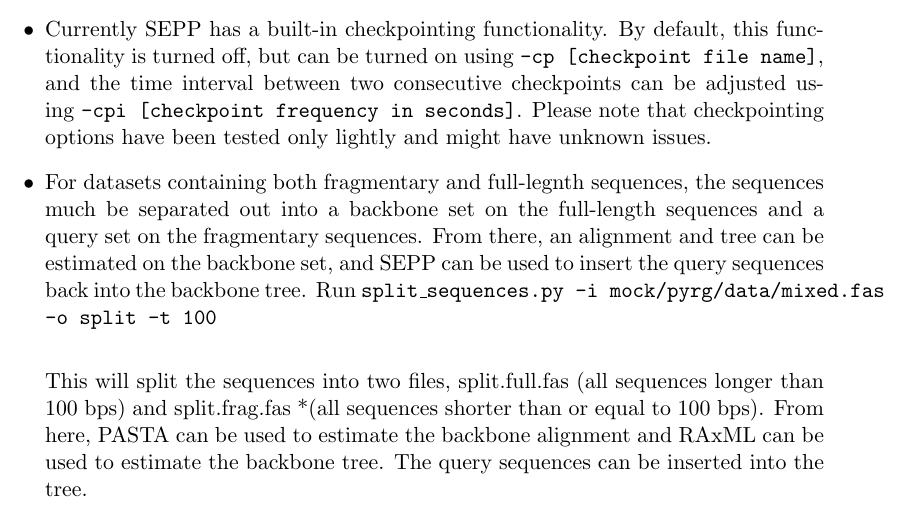
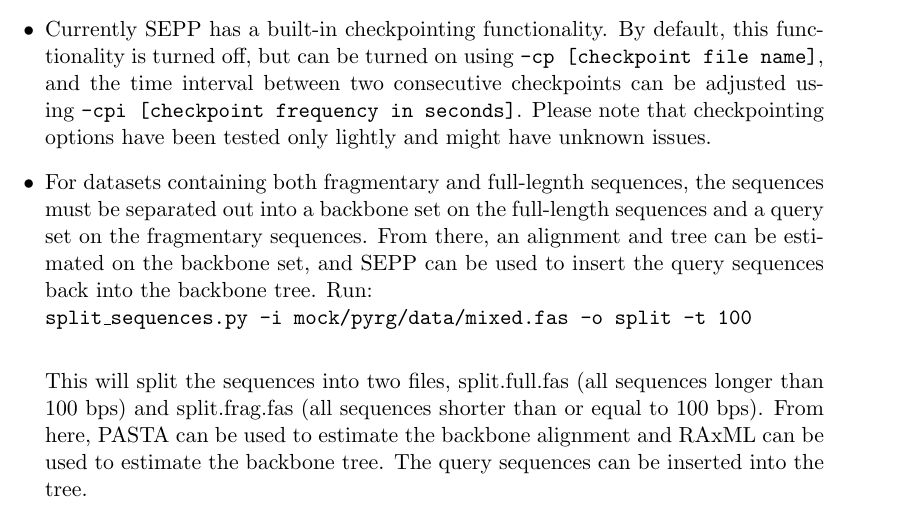
Before and after one commit to smirarab/sepp, a LaTeX document (tutorial/sepp-tutorial.tex): part of page 9 of 10, cut so that both start at the same text. Compiled offline with pdfLaTeX.

Commit message:
Update sepp-tutorial.tex

```diff
--- a/tutorial/sepp-tutorial.tex
+++ b/tutorial/sepp-tutorial.tex
@@ -350,10 +350,13 @@
 and the time interval between two consecutive checkpoints can be adjusted using \ins{-cpi [checkpoint frequency in seconds]}.
 Please note that checkpointing options have been tested only lightly and might have unknown issues.
 
-\item For datasets containing both fragmentary and full-legnth sequences, the sequences much be separated out into a backbone set on the full-length sequences and a query set on the fragmentary sequences.  From there, an alignment and tree can be estimated on the backbone set, and SEPP can be used to insert the query sequences back into the backbone tree.  Run
+\item For datasets containing both fragmentary and full-legnth sequences, the sequences must be separated out into a backbone set on the full-length sequences and a query set on the fragmentary sequences.
+From there, an alignment and tree can be estimated on the backbone set,
+and SEPP can be used to insert the query sequences back into the backbone tree.  Run:\\
 \ins{split\_sequences.py -i mock/pyrg/data/mixed.fas -o split -t 100}\\
 
-This will split the sequences into two files, split.full.fas (all sequences longer than 100 bps) and split.frag.fas *(all sequences shorter than or equal to 100 bps).  From here, PASTA can be used to estimate the backbone alignment and RAxML can be used to estimate the backbone tree.  The query sequences can be inserted into the tree.
+This will split the sequences into two files, split.full.fas (all sequences longer than 100 bps) and split.frag.fas
+(all sequences shorter than or equal to 100 bps).  From here, PASTA can be used to estimate the backbone alignment and RAxML can be used to estimate the backbone tree.  The query sequences can be inserted into the tree.
 \end{itemize}
 
 
```
